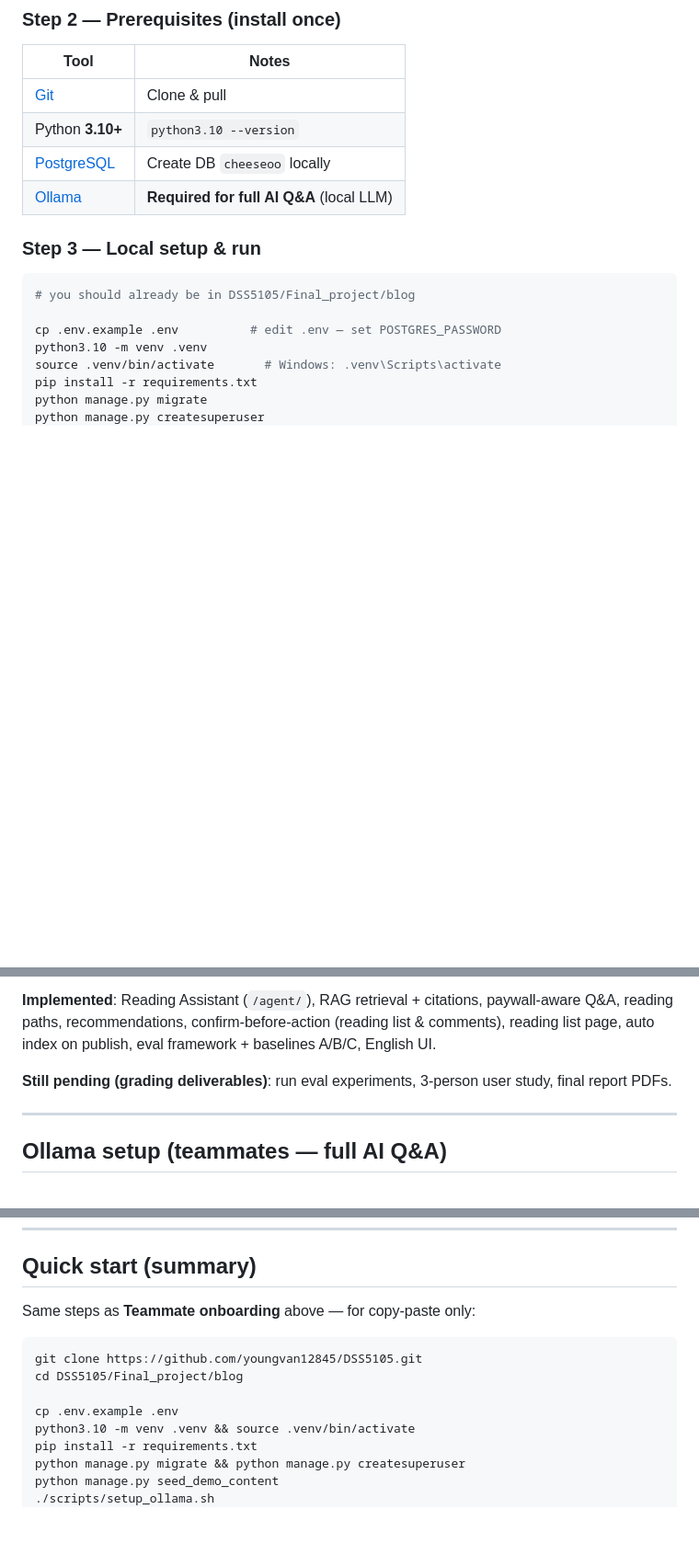
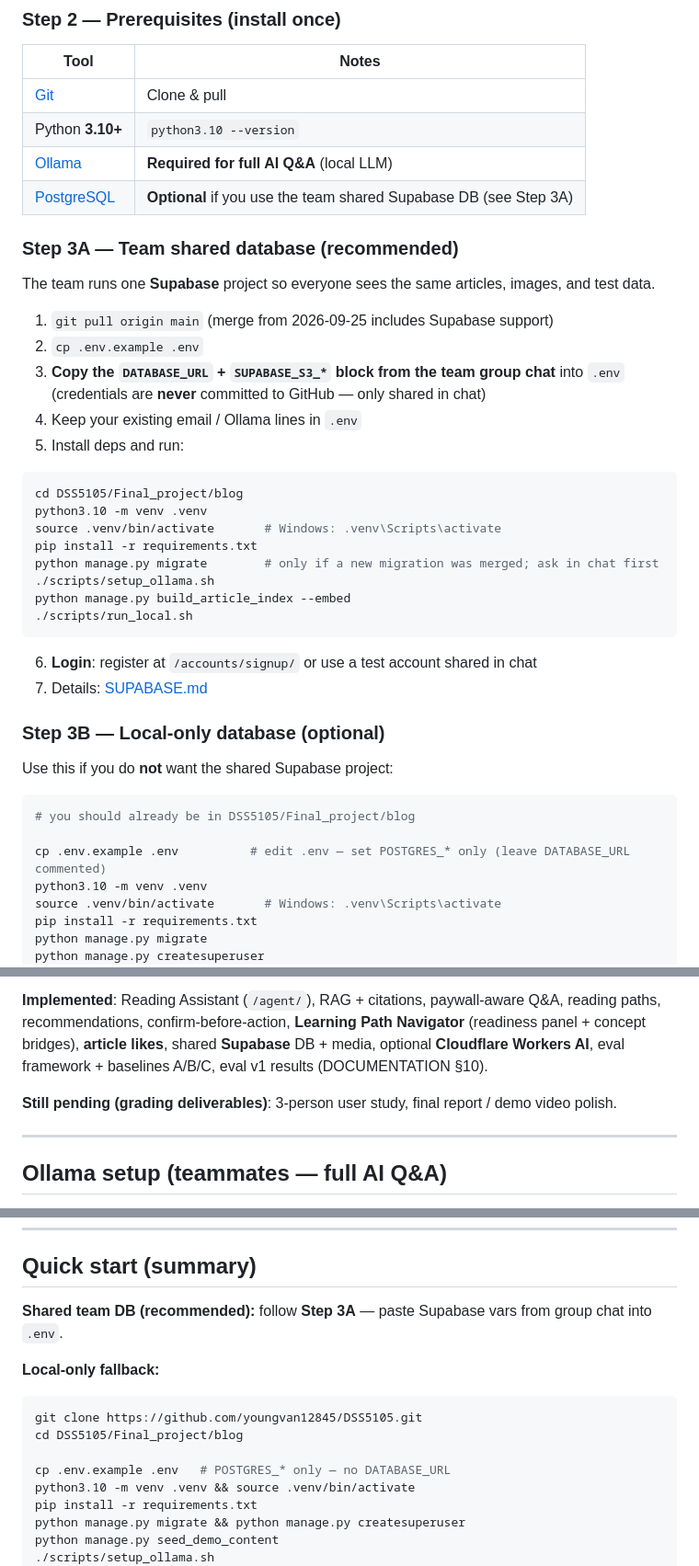
Before and after one commit to youngvan12845/DSS5105, a Markdown page: README.md, 3 parts joined by grey strips. Shown at 92% size. Drawn GitHub-style; blank space fills up the shorter version.

````diff
--- a/README.md
+++ b/README.md
@@ -48,15 +48,42 @@ cd Final_project/blog
 |------|-------|
 | [Git](https://git-scm.com/downloads) | Clone & pull |
 | Python **3.10+** | `python3.10 --version` |
-| [PostgreSQL](https://www.postgresql.org/download/) | Create DB `cheeseoo` locally |
 | [Ollama](https://ollama.com/download) | **Required for full AI Q&A** (local LLM) |
+| [PostgreSQL](https://www.postgresql.org/download/) | **Optional** if you use the team shared Supabase DB (see Step 3A) |
 
-### Step 3 — Local setup & run
+### Step 3A — Team shared database (recommended)
+
+The team runs one **Supabase** project so everyone sees the same articles, images, and test data.
+
+1. `git pull origin main` (merge from 2026-09-25 includes Supabase support)
+2. `cp .env.example .env`
+3. **Copy the `DATABASE_URL` + `SUPABASE_S3_*` block from the team group chat** into `.env`
+   (credentials are **never** committed to GitHub — only shared in chat)
+4. Keep your existing email / Ollama lines in `.env`
+5. Install deps and run:
+
+```bash
+cd DSS5105/Final_project/blog
+python3.10 -m venv .venv
+source .venv/bin/activate       # Windows: .venv\Scripts\activate
+pip install -r requirements.txt
+python manage.py migrate        # only if a new migration was merged; ask in chat first
+./scripts/setup_ollama.sh
+python manage.py build_article_index --embed
+./scripts/run_local.sh
+```
+
+6. **Login**: register at `/accounts/signup/` or use a test account shared in chat
+7. Details: [SUPABASE.md](./Final_project/blog/SUPABASE.md)
+
+### Step 3B — Local-only database (optional)
+
+Use this if you do **not** want the shared Supabase project:
 
 ```bash
 # you should already be in DSS5105/Final_project/blog
 
-cp .env.example .env          # edit .env — set POSTGRES_PASSWORD
+cp .env.example .env          # edit .env — set POSTGRES_* only (leave DATABASE_URL commented)
 python3.10 -m venv .venv
 source .venv/bin/activate       # Windows: .venv\Scripts\activate
 pip install -r requirements.txt
@@ -98,7 +125,7 @@ More detail: [DOCUMENTATION_EN.md](./Final_project/blog/DOCUMENTATION_EN.md) ·
 
-**Implemented**: Reading Assistant (`/agent/`), RAG retrieval + citations, paywall-aware Q&A, reading paths, recommendations, confirm-before-action (reading list & comments), reading list page, auto index on publish, eval framework + baselines A/B/C, English UI.
+**Implemented**: Reading Assistant (`/agent/`), RAG + citations, paywall-aware Q&A, reading paths, recommendations, confirm-before-action, **Learning Path Navigator** (readiness panel + concept bridges), **article likes**, shared **Supabase** DB + media, optional **Cloudflare Workers AI**, eval framework + baselines A/B/C, eval v1 results (DOCUMENTATION §10).
 
-**Still pending (grading deliverables)**: run eval experiments, 3-person user study, final report PDFs.
+**Still pending (grading deliverables)**: 3-person user study, final report / demo video polish.
 
 ---
 
@@ -117,13 +144,15 @@ Quick version:
 
 ## Quick start (summary)
 
-Same steps as **Teammate onboarding** above — for copy-paste only:
+**Shared team DB (recommended):** follow **Step 3A** — paste Supabase vars from group chat into `.env`.
+
+**Local-only fallback:**
 
 ```bash
 git clone https://github.com/youngvan12845/DSS5105.git
 cd DSS5105/Final_project/blog
 
-cp .env.example .env
+cp .env.example .env   # POSTGRES_* only — no DATABASE_URL
 python3.10 -m venv .venv && source .venv/bin/activate
 pip install -r requirements.txt
 python manage.py migrate && python manage.py createsuperuser
````
Also changed, not shown: other parts of README.md (+1 -1 lines), Final_project/blog/README.md (+33 -5 lines).
